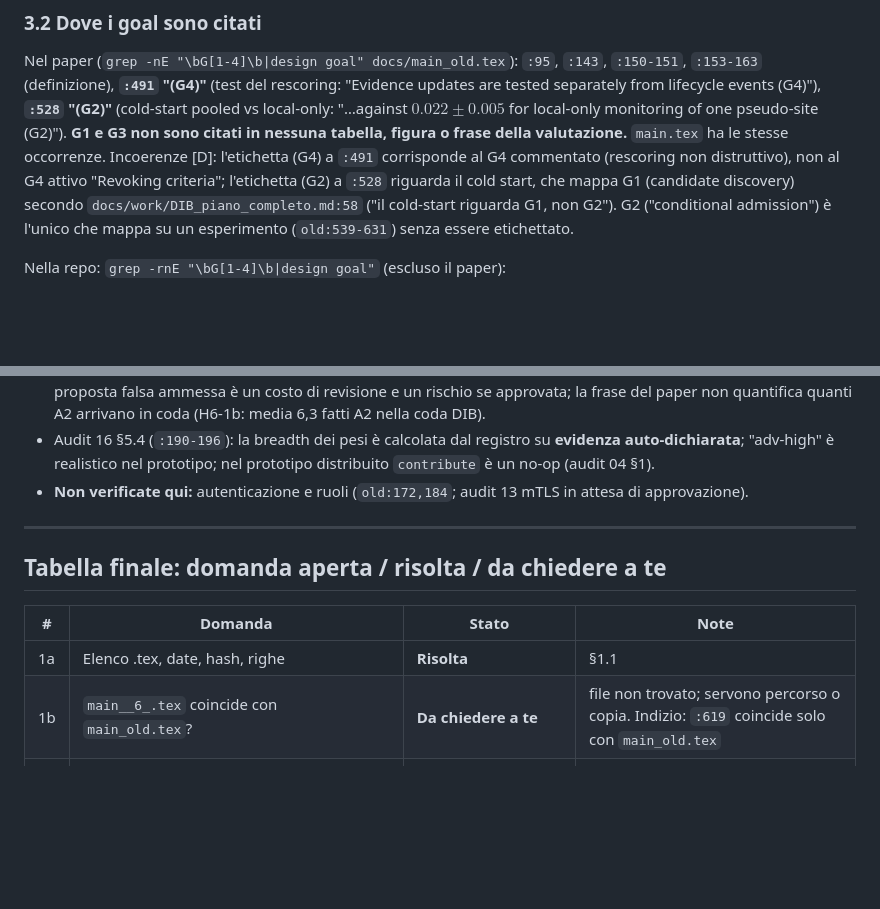
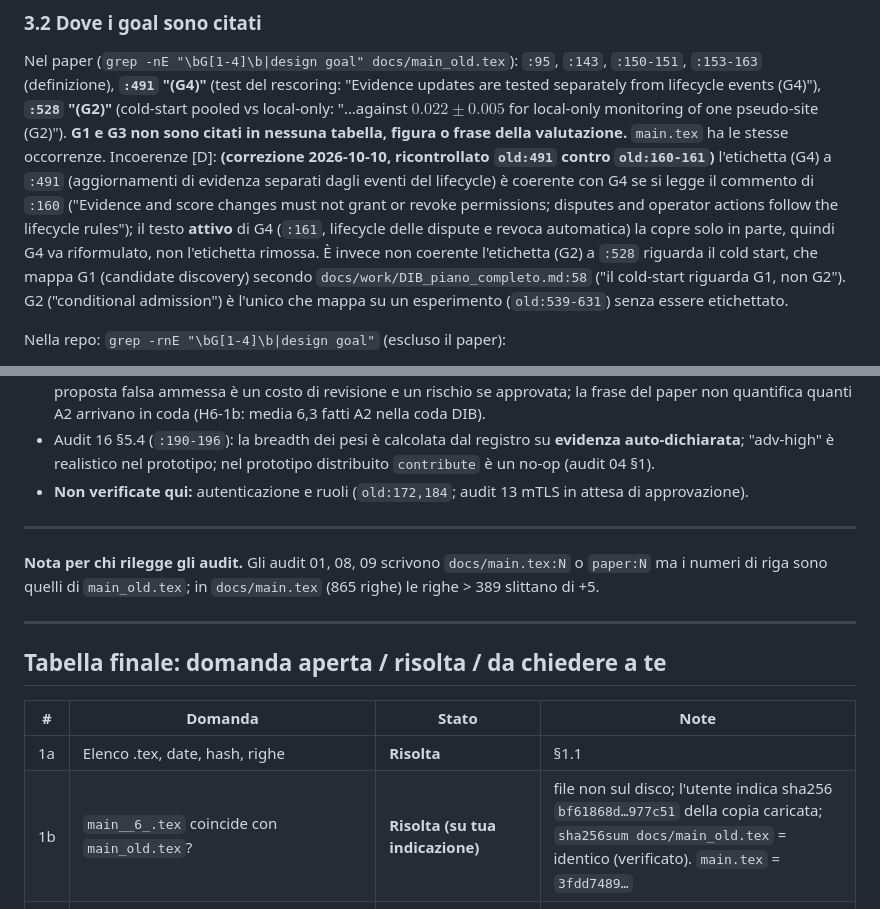
Before and after one commit to fabiooraziomirto/dib, a Markdown page: docs/audit/19_ricerche_per_paper.md, 2 parts joined by grey strips. GitHub-like rendering; blank space fills up the shorter version.

Commit message:
docs: audit 19, correzione su (G4) a :491, hash di main__6_ confermato, nota sui riferimenti agli audit
Co-Authored-By: Claude Sonnet 5.5 <noreply@anthropic.com>

```diff
--- a/docs/audit/19_ricerche_per_paper.md
+++ b/docs/audit/19_ricerche_per_paper.md
@@ -120,7 +120,7 @@ Osservazioni [C]: la numerazione G3 compare tre volte con tre significati; il G4
 ### 3.2 Dove i goal sono citati
 
 Nel paper (`grep -nE "\bG[1-4]\b|design goal" docs/main_old.tex`): `:95`, `:143`, `:150-151`, `:153-163` (definizione), **`:491` "(G4)"** (test del rescoring: "Evidence updates are tested separately from lifecycle events (G4)"), **`:528` "(G2)"** (cold-start pooled vs local-only: "…against $0.022\pm0.005$ for local-only monitoring of one pseudo-site (G2)"). **G1 e G3 non sono citati in nessuna tabella, figura o frase della valutazione.** `main.tex` ha le stesse occorrenze.
-Incoerenze [D]: l'etichetta (G4) a `:491` corrisponde al G4 commentato (rescoring non distruttivo), non al G4 attivo "Revoking criteria"; l'etichetta (G2) a `:528` riguarda il cold start, che mappa G1 (candidate discovery) secondo `docs/work/DIB_piano_completo.md:58` ("il cold-start riguarda G1, non G2"). G2 ("conditional admission") è l'unico che mappa su un esperimento (`old:539-631`) senza essere etichettato.
+Incoerenze [D]: **(correzione 2026-10-10, ricontrollato `old:491` contro `old:160-161`)** l'etichetta (G4) a `:491` (aggiornamenti di evidenza separati dagli eventi del lifecycle) è coerente con G4 se si legge il commento di `:160` ("Evidence and score changes must not grant or revoke permissions; disputes and operator actions follow the lifecycle rules"); il testo **attivo** di G4 (`:161`, lifecycle delle dispute e revoca automatica) la copre solo in parte, quindi G4 va riformulato, non l'etichetta rimossa. È invece non coerente l'etichetta (G2) a `:528` riguarda il cold start, che mappa G1 (candidate discovery) secondo `docs/work/DIB_piano_completo.md:58` ("il cold-start riguarda G1, non G2"). G2 ("conditional admission") è l'unico che mappa su un esperimento (`old:539-631`) senza essere etichettato.
 
 Nella repo: `grep -rnE "\bG[1-4]\b|design goal"` (escluso il paper):
 - `code/tests/tests/test_rescoring_non_destructive.py:1-5` ("G4 (non-destructive rescoring)… The paper's G4 is the stronger, general statement") — usa il G4 vecchio.
@@ -357,12 +357,16 @@ Legenda: **conferma** / **limita** / **contraddice** / **non testata**. Dati di
 
 ---
 
+**Nota per chi rilegge gli audit.** Gli audit 01, 08, 09 scrivono `docs/main.tex:N` o `paper:N` ma i numeri di riga sono quelli di `main_old.tex`; in `docs/main.tex` (865 righe) le righe > 389 slittano di +5.
+
+---
+
 ## Tabella finale: domanda aperta / risolta / da chiedere a te
 
 | # | Domanda | Stato | Note |
 |---|---|---|---|
 | 1a | Elenco .tex, date, hash, righe | **Risolta** | §1.1 |
-| 1b | `main__6_.tex` coincide con `main_old.tex`? | **Da chiedere a te** | file non trovato; servono percorso o copia. Indizio: `:619` coincide solo con `main_old.tex` |
+| 1b | `main__6_.tex` coincide con `main_old.tex`? | **Risolta (su tua indicazione)** | file non sul disco; l'utente indica sha256 `bf61868d…977c51` della copia caricata; `sha256sum docs/main_old.tex` = identico (verificato). `main.tex` = `3fdd7489…` |
 | 1c | I riferimenti `old:505/507/617/619/650` | **Risolta** | stessi testi; in `main.tex` slittano di +5 |
 | 1d | Quale file è la base del lavoro: `main_old.tex` o `main.tex` (865 righe)? | **Da chiedere a te** | gli audit puntano a `main_old` con il nome `main.tex` |
 | 2a | Config per ogni tabella/figura | **Risolta** | §2.1 |
```
